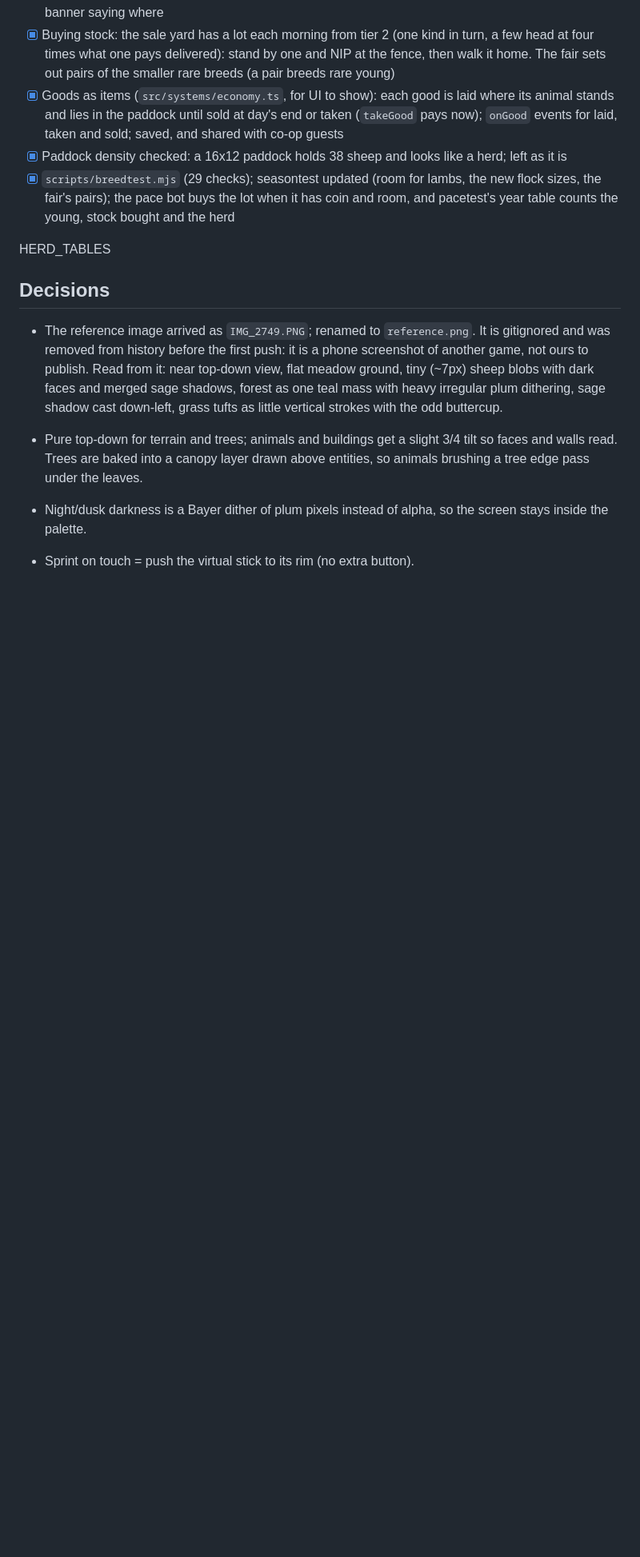
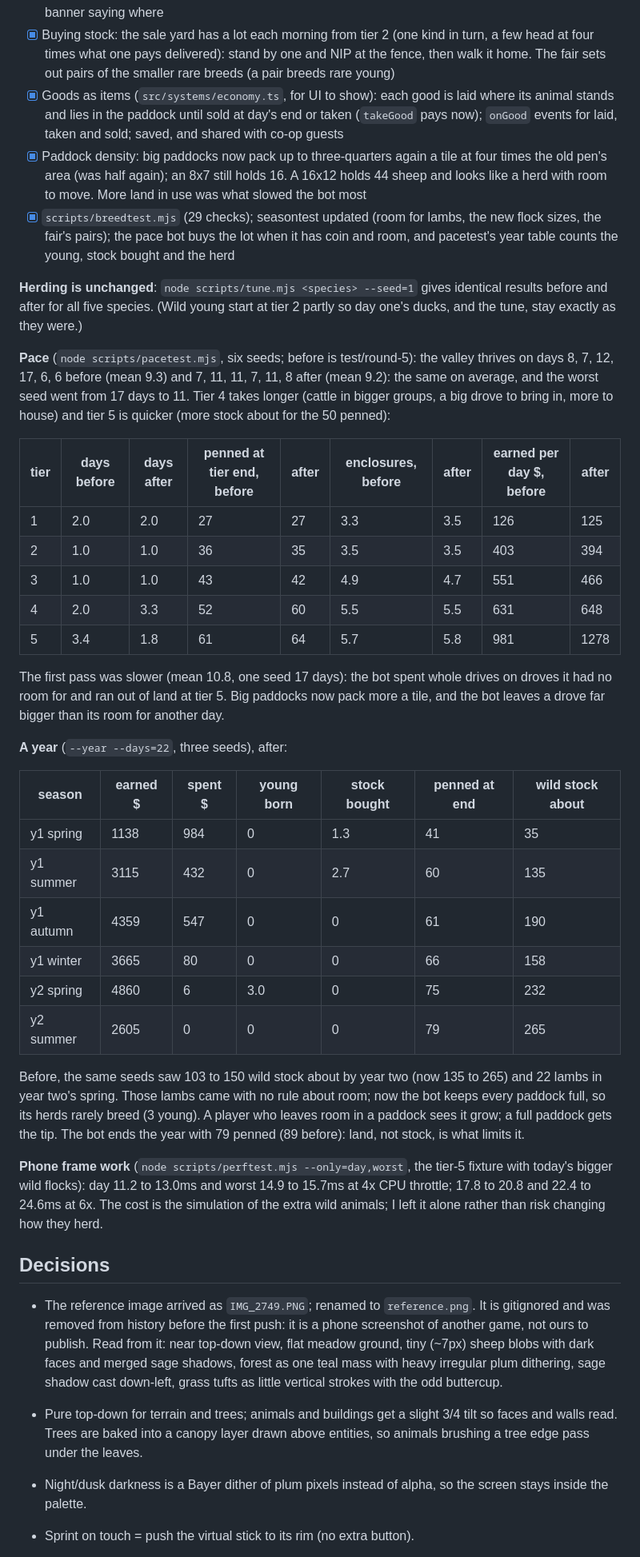
Before and after one commit to Gboneck/come-by, a Markdown page: TASKS.md, the part around one of its changes. Shown at 80% size. GitHub-like rendering; blank space fills up the shorter version.

Commit message:
TASKS: round five, more animals: tables and decisions
Co-Authored-By: Claude Opus 5.5 <noreply@anthropic.com>

```diff
--- a/TASKS.md
+++ b/TASKS.md
@@ -1059,14 +1059,63 @@ Before → after, in plain words:
       is laid where its animal stands and lies in the paddock until sold at
       day's end or taken (`takeGood` pays now); `onGood` events for laid,
       taken and sold; saved, and shared with co-op guests
-- [x] Paddock density checked: a 16x12 paddock holds 38 sheep and looks
-      like a herd; left as it is
+- [x] Paddock density: big paddocks now pack up to three-quarters again a
+      tile at four times the old pen's area (was half again); an 8x7 still
+      holds 16. A 16x12 holds 44 sheep and looks like a herd with room to
+      move. More land in use was what slowed the bot most
 - [x] `scripts/breedtest.mjs` (29 checks); seasontest updated (room for
       lambs, the new flock sizes, the fair's pairs); the pace bot buys the
       lot when it has coin and room, and pacetest's year table counts the
       young, stock bought and the herd
 
-HERD_TABLES
+**Herding is unchanged**: `node scripts/tune.mjs <species> --seed=1` gives
+identical results before and after for all five species. (Wild young start
+at tier 2 partly so day one's ducks, and the tune, stay exactly as they
+were.)
+
+**Pace** (`node scripts/pacetest.mjs`, six seeds; before is test/round-5):
+the valley thrives on days 8, 7, 12, 17, 6, 6 before (mean 9.3) and 7, 11,
+11, 7, 11, 8 after (mean 9.2): the same on average, and the worst seed
+went from 17 days to 11. Tier 4 takes longer (cattle in bigger groups, a
+big drove to bring in, more to house) and tier 5 is quicker (more stock
+about for the 50 penned):
+
+| tier | days before | days after | penned at tier end, before | after | enclosures, before | after | earned per day $, before | after |
+|---|---|---|---|---|---|---|---|---|
+| 1 | 2.0 | 2.0 | 27 | 27 | 3.3 | 3.5 | 126 | 125 |
+| 2 | 1.0 | 1.0 | 36 | 35 | 3.5 | 3.5 | 403 | 394 |
+| 3 | 1.0 | 1.0 | 43 | 42 | 4.9 | 4.7 | 551 | 466 |
+| 4 | 2.0 | 3.3 | 52 | 60 | 5.5 | 5.5 | 631 | 648 |
+| 5 | 3.4 | 1.8 | 61 | 64 | 5.7 | 5.8 | 981 | 1278 |
+
+The first pass was slower (mean 10.8, one seed 17 days): the bot spent
+whole drives on droves it had no room for and ran out of land at tier 5.
+Big paddocks now pack more a tile, and the bot leaves a drove far bigger
+than its room for another day.
+
+**A year** (`--year --days=22`, three seeds), after:
+
+| season | earned $ | spent $ | young born | stock bought | penned at end | wild stock about |
+|---|---|---|---|---|---|---|
+| y1 spring | 1138 | 984 | 0 | 1.3 | 41 | 35 |
+| y1 summer | 3115 | 432 | 0 | 2.7 | 60 | 135 |
+| y1 autumn | 4359 | 547 | 0 | 0 | 61 | 190 |
+| y1 winter | 3665 | 80 | 0 | 0 | 66 | 158 |
+| y2 spring | 4860 | 6 | 3.0 | 0 | 75 | 232 |
+| y2 summer | 2605 | 0 | 0 | 0 | 79 | 265 |
+
+Before, the same seeds saw 103 to 150 wild stock about by year two (now
+135 to 265) and 22 lambs in year two's spring. Those lambs came with no
+rule about room; now the bot keeps every paddock full, so its herds rarely
+breed (3 young). A player who leaves room in a paddock sees it grow; a full
+paddock gets the tip. The bot ends the year with 79 penned (89 before):
+land, not stock, is what limits it.
+
+**Phone frame work** (`node scripts/perftest.mjs --only=day,worst`, the
+tier-5 fixture with today's bigger wild flocks): day 11.2 to 13.0ms and
+worst 14.9 to 15.7ms at 4x CPU throttle; 17.8 to 20.8 and 22.4 to 24.6ms
+at 6x. The cost is the simulation of the extra wild animals; I left it
+alone rather than risk changing how they herd.
 
 ## Decisions
 - The reference image arrived as `IMG_2749.PNG`; renamed to `reference.png`.
```
Also changed, not shown: other parts of TASKS.md (+24 -0 lines).
